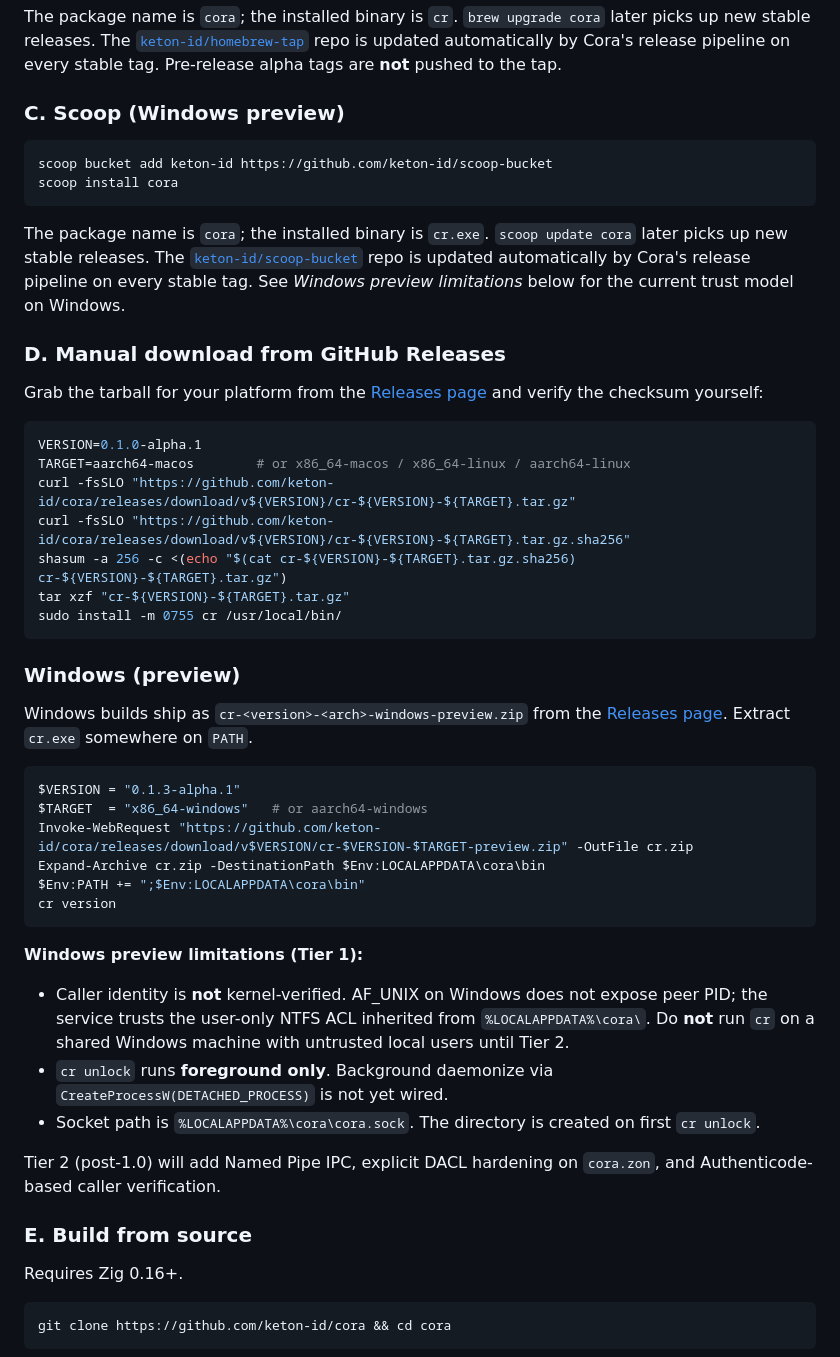
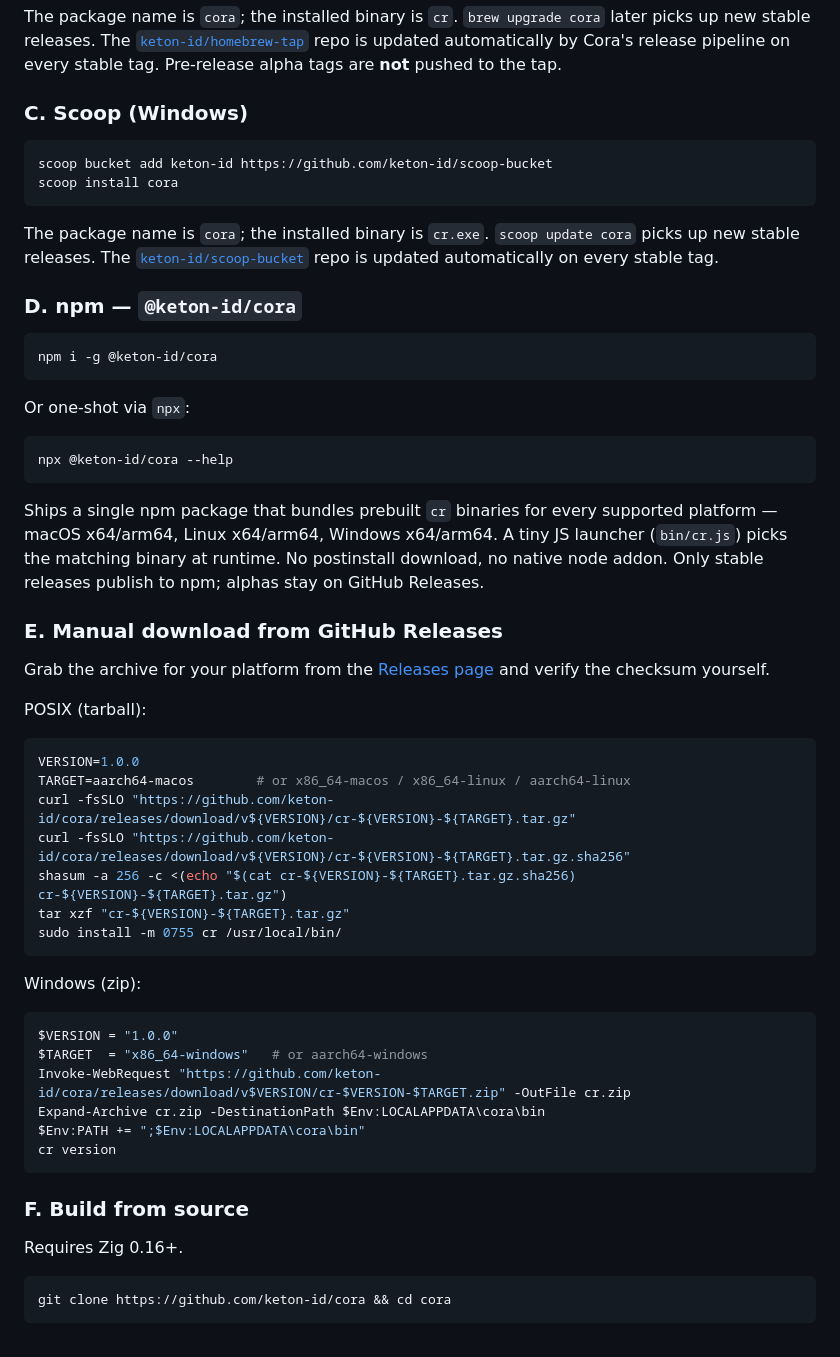
Before and after one commit to keton-id/cora, a Markdown page: README.md, the part around the change. GitHub-like rendering.

Commit message:
docs(readme): add npm install, drop Windows preview block
Three cleanups in the install section:

1. Add a dedicated `D. npm` entry. The npm package was published in
   #27 but the README still pointed users at the install.sh /
   homebrew / scoop / manual-download paths only. `npm i -g
   @keton-id/cora` is now a first-class option alongside the others.

2. Collapse the standalone "Windows (preview)" block into the
   existing manual-download section. The block used to spell out the
   preview-tier caveats (no peer PID via AF_UNIX, foreground-only
   daemonize, NTFS ACL trust) — all of which are gone with Tier 2.
   Manual-download now shows the tarball pattern for POSIX and the
   zip pattern for Windows side by side, with no per-OS disclaimer.

3. Rename `C. Scoop (Windows preview)` to `C. Scoop (Windows)` and
   drop the trailing "see Windows preview limitations below"
   pointer.

The repetition between the prior "Manual download" and "Windows
preview" sections is gone — one fenced block per archive format,
zero duplicated text.

````diff
--- a/README.md
+++ b/README.md
@@ -83,7 +83,7 @@ later picks up new stable releases. The
 is updated automatically by Cora's release pipeline on every stable
 tag. Pre-release alpha tags are **not** pushed to the tap.
 
-### C. Scoop (Windows preview)
+### C. Scoop (Windows)
 
 ```powershell
 scoop bucket add keton-id https://github.com/keton-id/scoop-bucket
@@ -91,20 +91,38 @@ scoop install cora
 ```
 
 The package name is `cora`; the installed binary is `cr.exe`. `scoop update cora`
-later picks up new stable releases. The
+picks up new stable releases. The
 [`keton-id/scoop-bucket`](https://github.com/keton-id/scoop-bucket) repo
-is updated automatically by Cora's release pipeline on every stable
-tag. See *Windows preview limitations* below for the current trust
-model on Windows.
+is updated automatically on every stable tag.
 
-### D. Manual download from GitHub Releases
-
-Grab the tarball for your platform from the
-[Releases page](https://github.com/keton-id/cora/releases) and verify the
-checksum yourself:
+### D. npm — `@keton-id/cora`
 
 ```bash
-VERSION=0.1.0-alpha.1
+npm i -g @keton-id/cora
+```
+
+Or one-shot via `npx`:
+
+```bash
+npx @keton-id/cora --help
+```
+
+Ships a single npm package that bundles prebuilt `cr` binaries for
+every supported platform — macOS x64/arm64, Linux x64/arm64, Windows
+x64/arm64. A tiny JS launcher (`bin/cr.js`) picks the matching binary
+at runtime. No postinstall download, no native node addon. Only
+stable releases publish to npm; alphas stay on GitHub Releases.
+
+### E. Manual download from GitHub Releases
+
+Grab the archive for your platform from the
+[Releases page](https://github.com/keton-id/cora/releases) and verify
+the checksum yourself.
+
+POSIX (tarball):
+
+```bash
+VERSION=1.0.0
 TARGET=aarch64-macos        # or x86_64-macos / x86_64-linux / aarch64-linux
 curl -fsSLO "https://github.com/keton-id/cora/releases/download/v${VERSION}/cr-${VERSION}-${TARGET}.tar.gz"
 curl -fsSLO "https://github.com/keton-id/cora/releases/download/v${VERSION}/cr-${VERSION}-${TARGET}.tar.gz.sha256"
@@ -113,36 +131,18 @@ tar xzf "cr-${VERSION}-${TARGET}.tar.gz"
 sudo install -m 0755 cr /usr/local/bin/
 ```
 
-### Windows (preview)
-
-Windows builds ship as `cr-<version>-<arch>-windows-preview.zip` from the
-[Releases page](https://github.com/keton-id/cora/releases). Extract `cr.exe`
-somewhere on `PATH`.
+Windows (zip):
 
 ```powershell
-$VERSION = "0.1.3-alpha.1"
+$VERSION = "1.0.0"
 $TARGET  = "x86_64-windows"   # or aarch64-windows
-Invoke-WebRequest "https://github.com/keton-id/cora/releases/download/v$VERSION/cr-$VERSION-$TARGET-preview.zip" -OutFile cr.zip
+Invoke-WebRequest "https://github.com/keton-id/cora/releases/download/v$VERSION/cr-$VERSION-$TARGET.zip" -OutFile cr.zip
 Expand-Archive cr.zip -DestinationPath $Env:LOCALAPPDATA\cora\bin
 $Env:PATH += ";$Env:LOCALAPPDATA\cora\bin"
 cr version
 ```
 
-**Windows preview limitations (Tier 1):**
-
-- Caller identity is **not** kernel-verified. AF_UNIX on Windows does not
-  expose peer PID; the service trusts the user-only NTFS ACL inherited from
-  `%LOCALAPPDATA%\cora\`. Do **not** run `cr` on a shared Windows machine
-  with untrusted local users until Tier 2.
-- `cr unlock` runs **foreground only**. Background daemonize via
-  `CreateProcessW(DETACHED_PROCESS)` is not yet wired.
-- Socket path is `%LOCALAPPDATA%\cora\cora.sock`. The directory is created
-  on first `cr unlock`.
-
-Tier 2 (post-1.0) will add Named Pipe IPC, explicit DACL hardening on
-`cora.zon`, and Authenticode-based caller verification.
-
-### E. Build from source
+### F. Build from source
 
 Requires Zig 0.16+.
 
````
